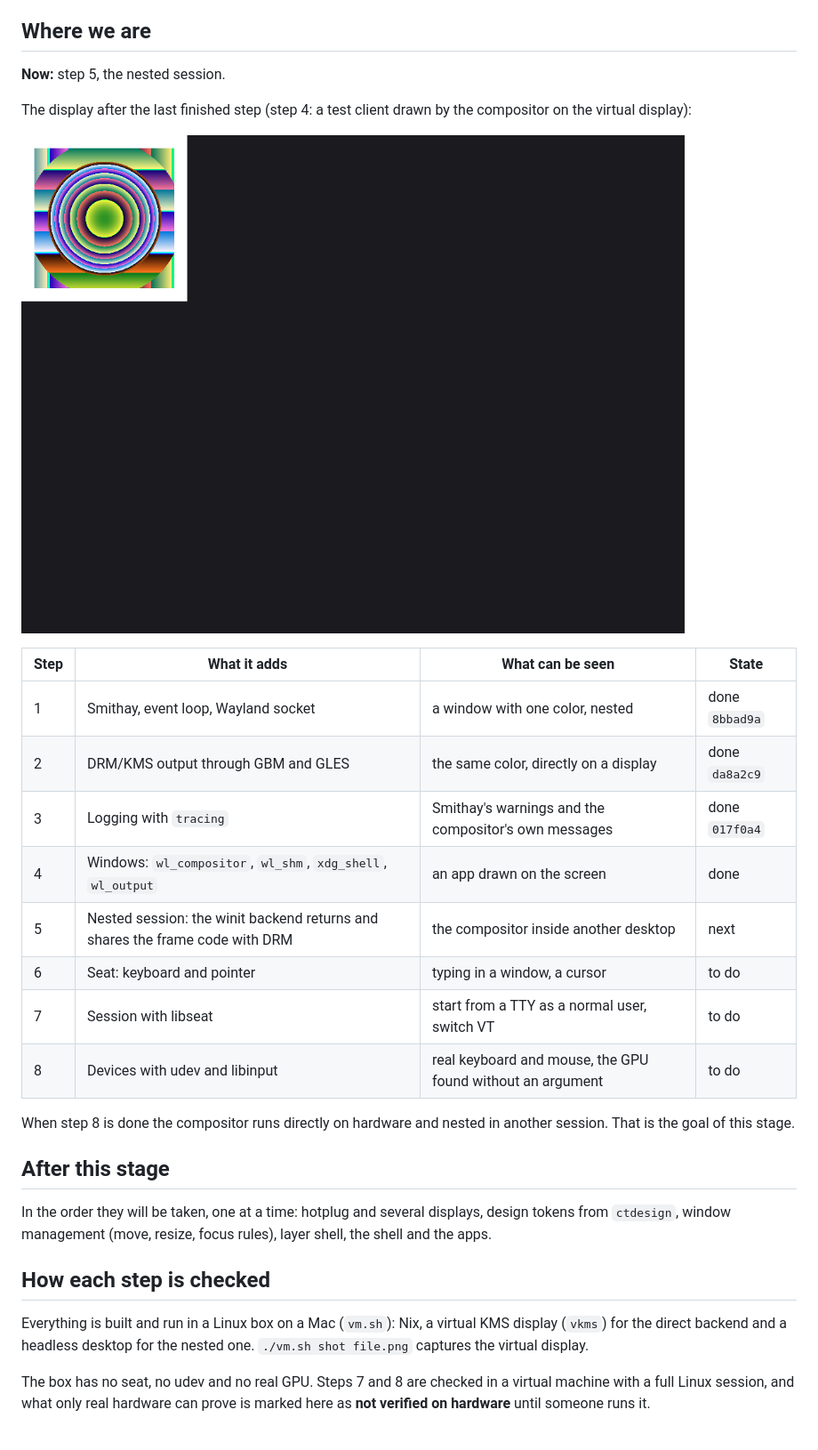
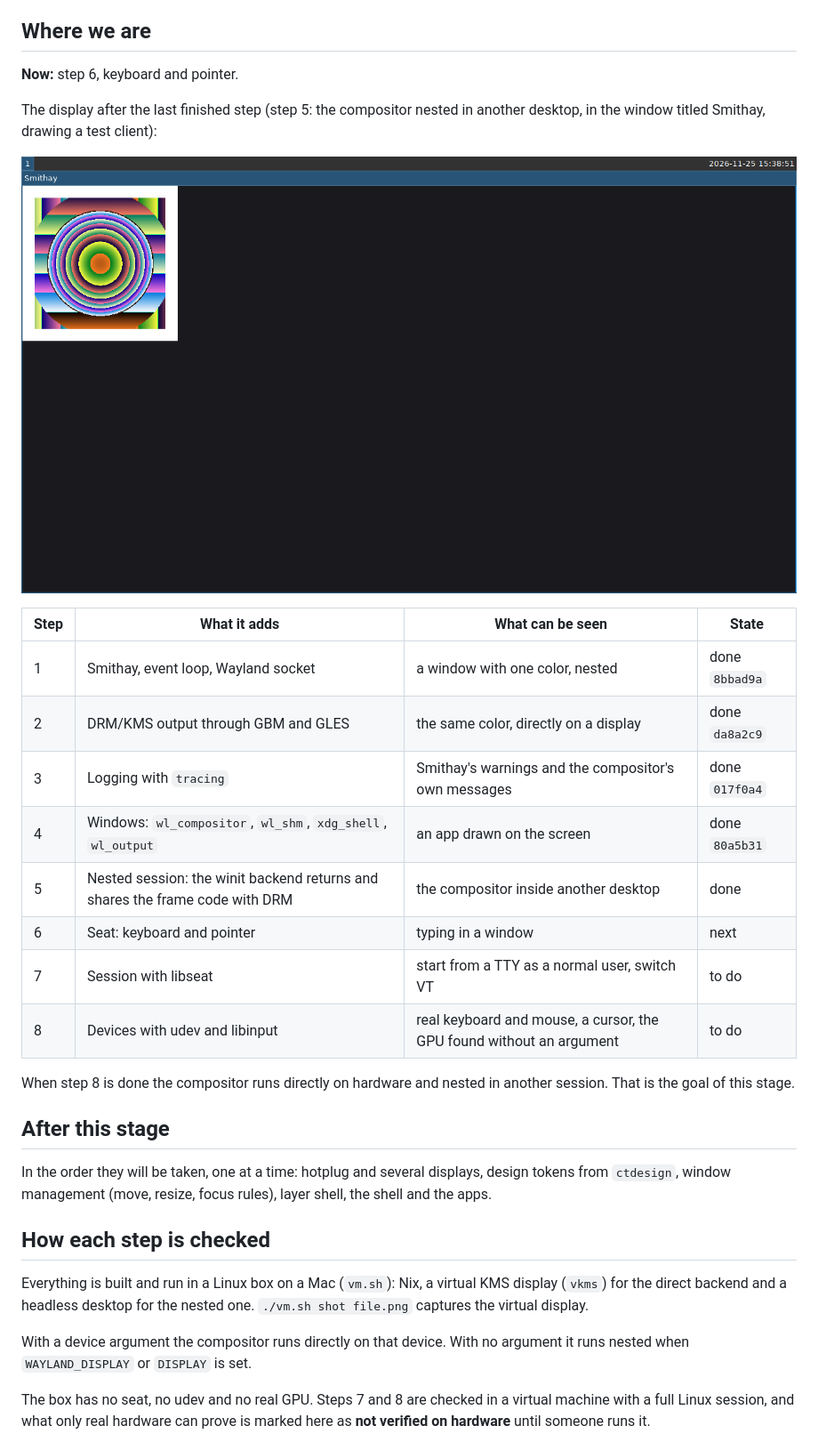
Before and after one commit to HBlanqueto/malaysia, a Markdown page: ROADMAP.md, the part around the change. Shown at 89% size. Rendered like a GitHub page; pictures changed too: screen.png.

```diff
--- a/ROADMAP.md
+++ b/ROADMAP.md
@@ -9,10 +9,10 @@ Last update: 2026-11-25.
 
 ## Where we are
 
-**Now:** step 5, the nested session.
+**Now:** step 6, keyboard and pointer.
 
-The display after the last finished step (step 4: a test client drawn by the
-compositor on the virtual display):
+The display after the last finished step (step 5: the compositor nested in
+another desktop, in the window titled Smithay, drawing a test client):
 
 ![The display after the last finished step](screen.png)
 
@@ -21,11 +21,11 @@ compositor on the virtual display):
 | 1 | Smithay, event loop, Wayland socket | a window with one color, nested | done `8bbad9a` |
 | 2 | DRM/KMS output through GBM and GLES | the same color, directly on a display | done `da8a2c9` |
 | 3 | Logging with `tracing` | Smithay's warnings and the compositor's own messages | done `017f0a4` |
-| 4 | Windows: `wl_compositor`, `wl_shm`, `xdg_shell`, `wl_output` | an app drawn on the screen | done |
-| 5 | Nested session: the winit backend returns and shares the frame code with DRM | the compositor inside another desktop | next |
-| 6 | Seat: keyboard and pointer | typing in a window, a cursor | to do |
+| 4 | Windows: `wl_compositor`, `wl_shm`, `xdg_shell`, `wl_output` | an app drawn on the screen | done `80a5b31` |
+| 5 | Nested session: the winit backend returns and shares the frame code with DRM | the compositor inside another desktop | done |
+| 6 | Seat: keyboard and pointer | typing in a window | next |
 | 7 | Session with libseat | start from a TTY as a normal user, switch VT | to do |
-| 8 | Devices with udev and libinput | real keyboard and mouse, the GPU found without an argument | to do |
+| 8 | Devices with udev and libinput | real keyboard and mouse, a cursor, the GPU found without an argument | to do |
 
 When step 8 is done the compositor runs directly on hardware and nested in
 another session. That is the goal of this stage.
@@ -42,6 +42,9 @@ Everything is built and run in a Linux box on a Mac (`vm.sh`): Nix, a virtual
 KMS display (`vkms`) for the direct backend and a headless desktop for the
 nested one. `./vm.sh shot file.png` captures the virtual display.
 
+With a device argument the compositor runs directly on that device. With no
+argument it runs nested when `WAYLAND_DISPLAY` or `DISPLAY` is set.
+
 The box has no seat, no udev and no real GPU. Steps 7 and 8 are checked in a
 virtual machine with a full Linux session, and what only real hardware can
 prove is marked here as **not verified on hardware** until someone runs it.
```
Also changed, not shown: AGENTS.md (+6 -3 lines), README.md (+17 -10 lines), 7 other files.
